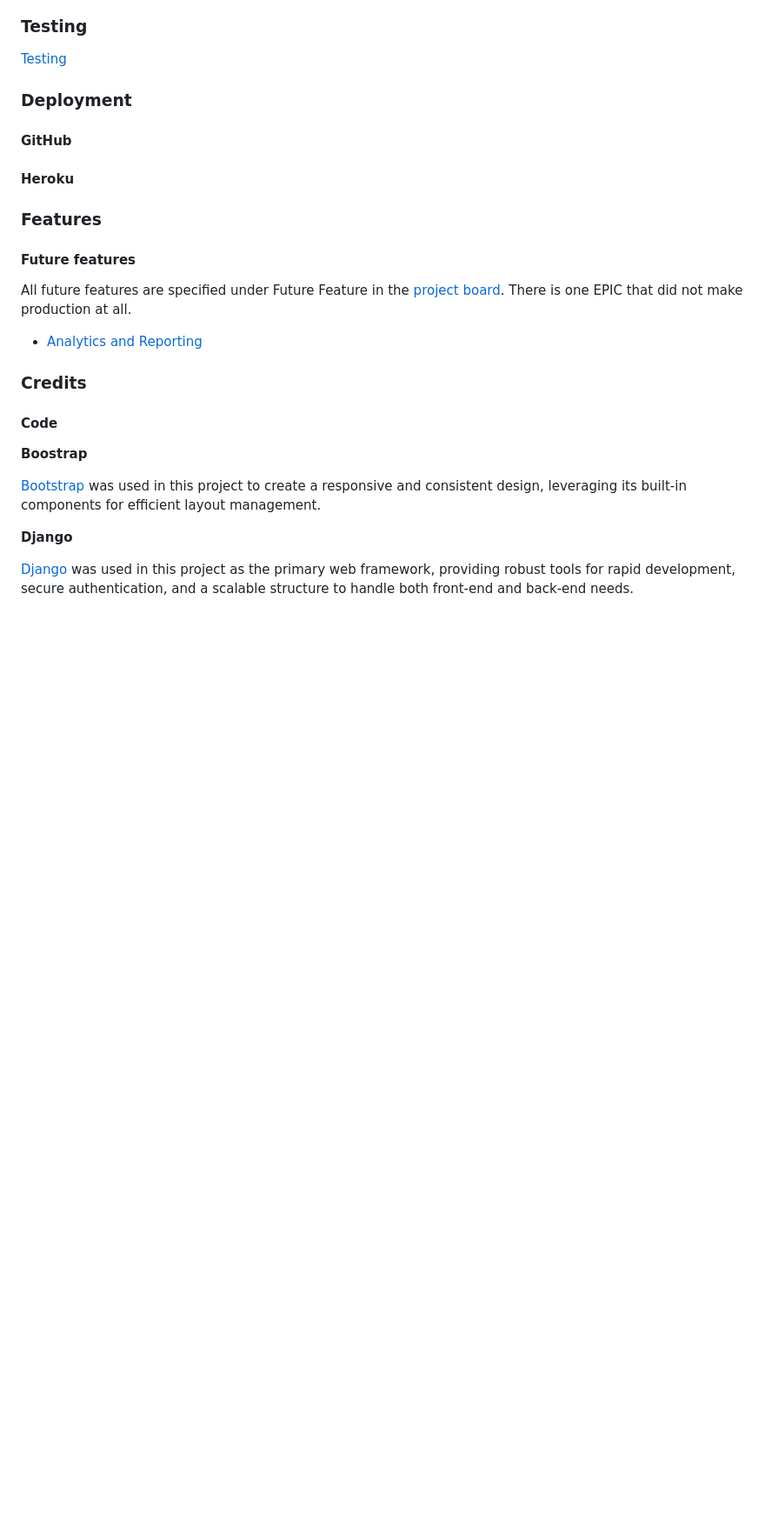
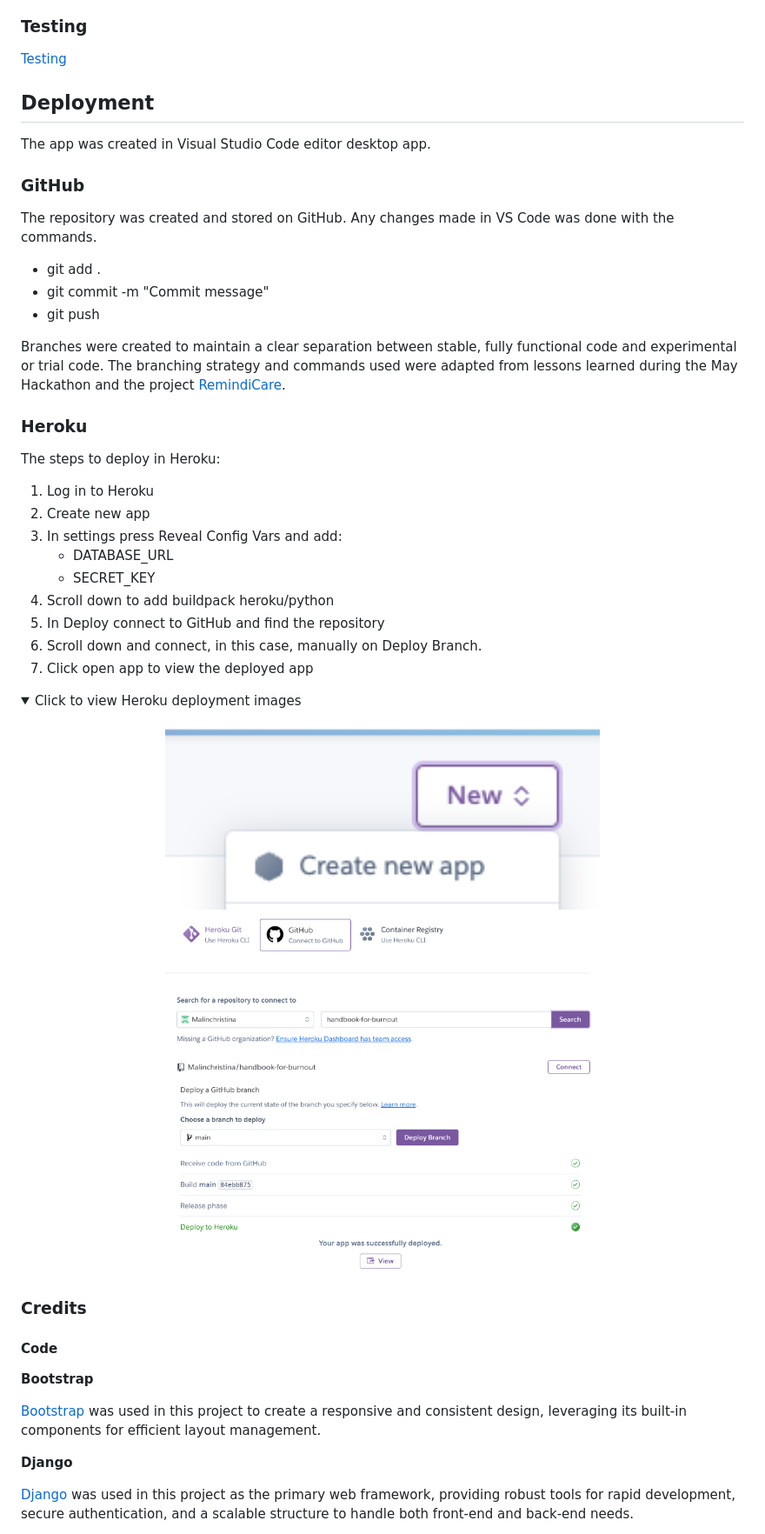
Before and after one commit to Malinchristina/handbook-for-burnout, a Markdown page: README.md, the part around the change printed below. Shown: that part at 87% size. Drawn GitHub-style; pictures changed too: documentation/readme_photos/heroku_1.png (added), documentation/readme_photos/heroku_2.png (added), documentation/readme_photos/heroku_3.png (added); folded sections open; blank space fills up the shorter version.

Commit message:
upload heroku imgs and add content to readme

```diff
--- a/README.md
+++ b/README.md
@@ -269,25 +281,47 @@ MoSCoW prioritization is used in this project to classify features into four cat
 
 [Testing](testing.md)
 
-### Deployment
+## Deployment
 
-#### GitHub
+The app was created in Visual Studio Code editor desktop app.
 
-#### Heroku
+### GitHub
 
-### Features
+The repository was created and stored on GitHub. Any changes made in VS Code was done with the commands.
+ - git add .
+ - git commit -m "Commit message"
+ - git push
 
-#### Future features
+ Branches were created to maintain a clear separation between stable, fully functional code and experimental or trial code. The branching strategy and commands used were adapted from lessons learned during the May Hackathon and the project [RemindiCare](https://github.com/JohnnySonTrinh/remindicare/blob/main/CONTRIBUTING.md).
 
-All future features are specified under Future Feature in the [project board](https://github.com/users/Malinchristina/projects/3/views/1?visibleFields=%5B%22Title%22%2C%22Assignees%22%2C%22Status%22%2C%22Labels%22%5D). There is one EPIC that did not make production at all.
 
-- [Analytics and Reporting](https://github.com/users/Malinchristina/projects/3/views/1?pane=issue&itemId=66415565)
+### Heroku
+
+The steps to deploy in Heroku:
+
+1. Log in to Heroku
+2. Create new app
+3. In settings press Reveal Config Vars and add:
+    - DATABASE_URL
+    - SECRET_KEY
+4. Scroll down to add buildpack heroku/python
+5. In Deploy connect to GitHub and find the repository
+6. Scroll down and connect, in this case, manually on Deploy Branch.
+7. Click open app to view the deployed app
+
+<details><summary>Click to view Heroku deployment images</summary><p align="center">
+    <img src="documentation/readme_photos/heroku_1.png" alt="Heroku Step 1" width="60%">
+    <img src="documentation/readme_photos/heroku_2.png" alt="Heroku Step 2" width="60%">
+    <img src="documentation/readme_photos/heroku_3.png" alt="Heroku Step 3" width="60%">
+  </p>
+</details>
+
 
 ### Credits
 
 #### Code
 
-**Boostrap**
+**Bootstrap**
 
 [Bootstrap](https://getbootstrap.com/) was used in this project to create a responsive and consistent design, leveraging its built-in components for efficient layout management.
 
```
Also changed, not shown: other parts of README.md (+15 -3 lines).
